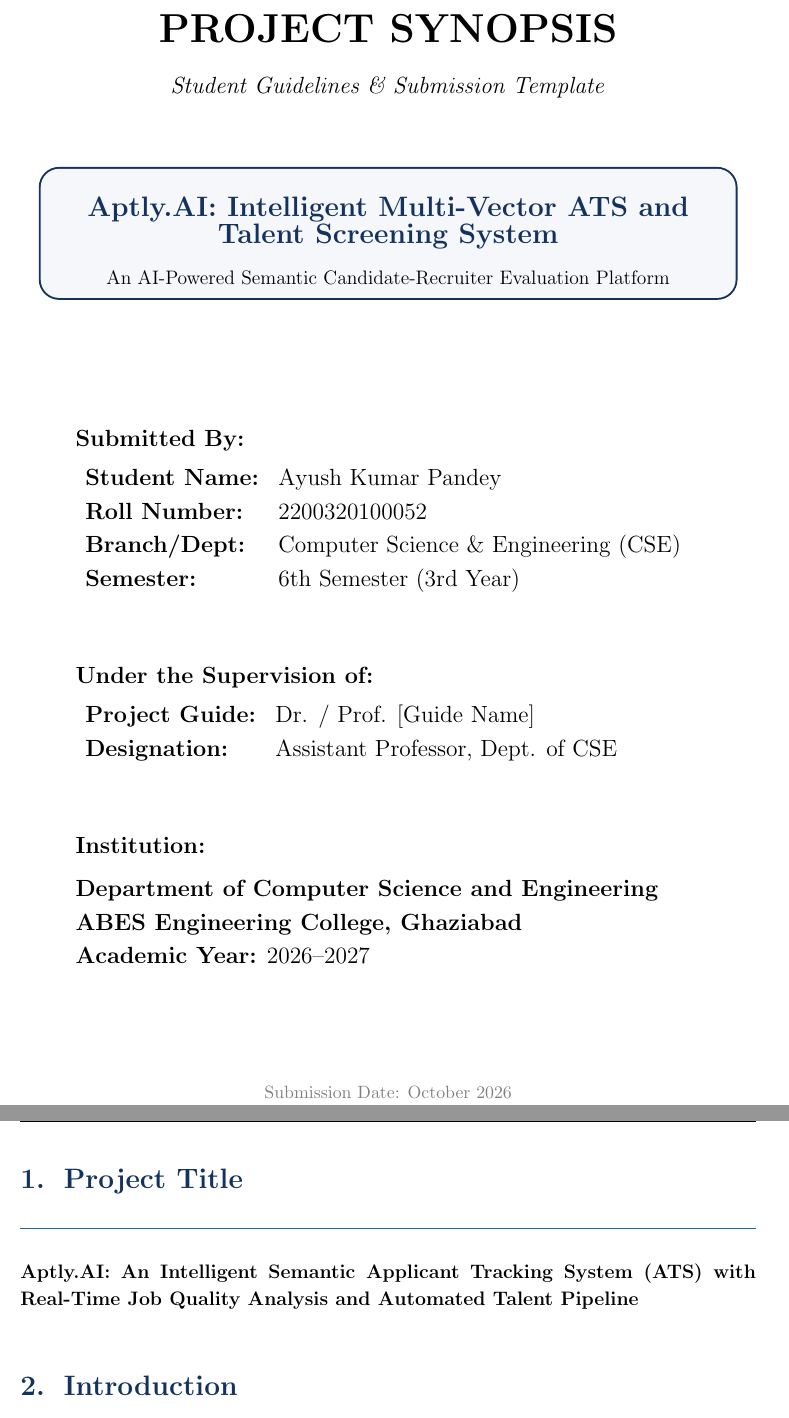
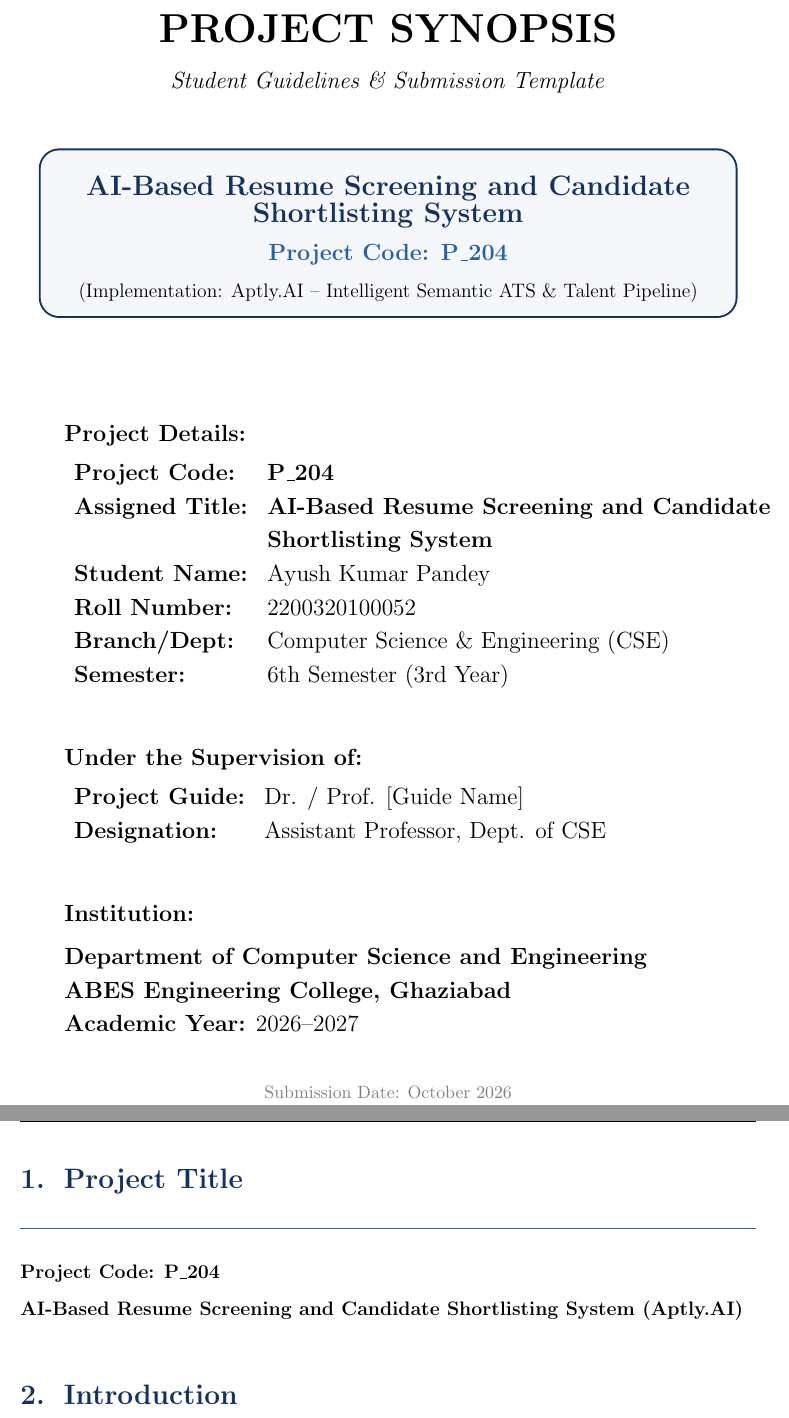
Before and after one commit to ayush-3945/Aptly, a LaTeX document (JobMatch-AI/docs/synopsis.tex): two parts of pages 1 and 2 of 8, joined at a grey line, cut so that both start at the same text. Compiled offline with pdfLaTeX.

Commit message:
docs: update synopsis with allocated Project Code P_204 and official title AI-Based Resume Screening and Candidate Shortlisting System

```diff
--- a/JobMatch-AI/docs/synopsis.tex
+++ b/JobMatch-AI/docs/synopsis.tex
@@ -42,7 +42,7 @@
 \fancyhf{}
 \renewcommand{\headrulewidth}{0.4pt}
 \renewcommand{\footrulewidth}{0.4pt}
-\fancyhead[L]{\small\color{gray}B.Tech 3rd-Year Mini Project Synopsis}
+\fancyhead[L]{\small\color{gray}Project ID: P\_204 \textbar\ B.Tech Mini Project Synopsis}
 \fancyhead[R]{\small\color{gray}Aptly.AI}
 \fancyfoot[C]{\thepage}
 
@@ -55,28 +55,32 @@
     \centering
     \vspace*{0.5cm}
 
-    {\Huge \textbf{PROJECT SYNOPSIS}}\\[0.5cm]
-    {\large \textit{Student Guidelines \& Submission Template}}\\[1.5cm]
+    {\Huge \textbf{PROJECT SYNOPSIS}}\\[0.4cm]
+    {\large \textit{Student Guidelines \& Submission Template}}\\[1.2cm]
 
     \begin{tcolorbox}[colback=lightgray, colframe=primary, arc=4mm, boxrule=1.2pt, width=0.95\textwidth]
-        \centering \vspace{0.3cm}
-        {\Large \textbf{\color{primary} Aptly.AI: Intelligent Multi-Vector ATS and Talent Screening System}}\\[0.3cm]
-        {\normalsize An AI-Powered Semantic Candidate-Recruiter Evaluation Platform}\\[0.2cm]
+        \centering \vspace{0.25cm}
+        {\Large \textbf{\color{primary} AI-Based Resume Screening and Candidate Shortlisting System}}\\[0.25cm]
+        {\large \textbf{\color{secondary} Project Code: P\_204}}\\[0.2cm]
+        {\normalsize (Implementation: Aptly.AI -- Intelligent Semantic ATS \& Talent Pipeline)}\\[0.2cm]
     \end{tcolorbox}
 
-    \vspace{2.5cm}
+    \vspace{2.0cm}
 
-    \begin{minipage}{0.85\textwidth}
+    \begin{minipage}{0.88\textwidth}
         \large
-        \textbf{Submitted By:}\\[0.2cm]
+        \textbf{Project Details:}\\[0.2cm]
         \begin{tabular}{ll}
-            \textbf{Student Name:} & Ayush Kumar Pandey \\
-            \textbf{Roll Number:}  & 2200320100052 \\
-            \textbf{Branch/Dept:}  & Computer Science \& Engineering (CSE) \\
-            \textbf{Semester:}     & 6th Semester (3rd Year) \\
+            \textbf{Project Code:}  & \textbf{P\_204} \\
+            \textbf{Assigned Title:} & \textbf{AI-Based Resume Screening and Candidate} \\
+                                    & \textbf{Shortlisting System} \\
+            \textbf{Student Name:}  & Ayush Kumar Pandey \\
+            \textbf{Roll Number:}   & 2200320100052 \\
+            \textbf{Branch/Dept:}   & Computer Science \& Engineering (CSE) \\
+            \textbf{Semester:}      & 6th Semester (3rd Year) \\
         \end{tabular}
 
-        \vspace{1.5cm}
+        \vspace{1.2cm}
 
         \textbf{Under the Supervision of:}\\[0.2cm]
         \begin{tabular}{ll}
@@ -84,7 +88,7 @@
             \textbf{Designation:}   & Assistant Professor, Dept. of CSE \\
         \end{tabular}
 
-        \vspace{1.5cm}
+        \vspace{1.2cm}
 
         \textbf{Institution:}\\[0.2cm]
         \textbf{Department of Computer Science and Engineering}\\
@@ -102,7 +106,8 @@
 % 2. PROJECT TITLE
 % ==========================================
 \section{Project Title}
-\textbf{Aptly.AI: An Intelligent Semantic Applicant Tracking System (ATS) with Real-Time Job Quality Analysis and Automated Talent Pipeline}
+\textbf{Project Code: P\_204}\\[0.2cm]
+\textbf{AI-Based Resume Screening and Candidate Shortlisting System (Aptly.AI)}
 
 \vspace{0.2cm}
 
```
Also changed, not shown: JobMatch-AI/docs/PROJECT_SYNOPSIS.md (+6 -3 lines).
